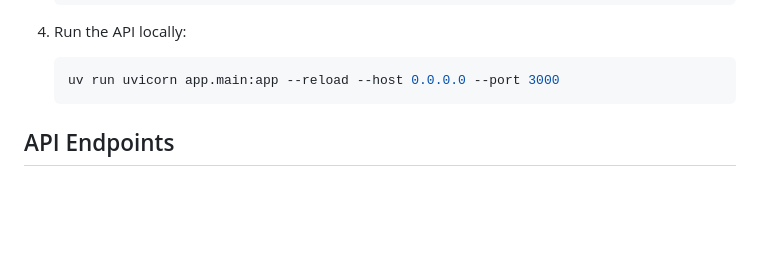
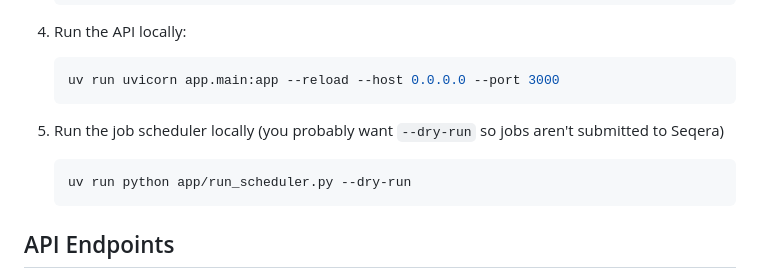
Before and after one commit to AustralianBioCommons/sbp-backend, a Markdown page: README.md, the part around the change. Rendered like a GitHub page; blank space fills up the shorter version.

Commit message:
chore: add job scheduler to README

````diff
--- a/README.md
+++ b/README.md
@@ -40,6 +40,12 @@ FastAPI backend for handling Seqera Platform workflow launches.
 
    ```bash
    uv run uvicorn app.main:app --reload --host 0.0.0.0 --port 3000
+   ```
+
+5. Run the job scheduler locally (you probably want `--dry-run` so jobs aren't submitted to Seqera)
+
+   ```bash
+   uv run python app/run_scheduler.py --dry-run
    ```
 
 ## API Endpoints
````
